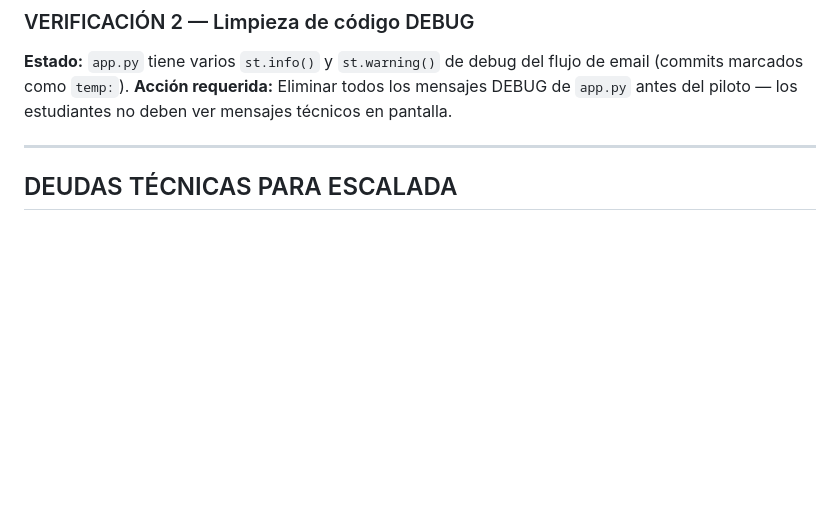
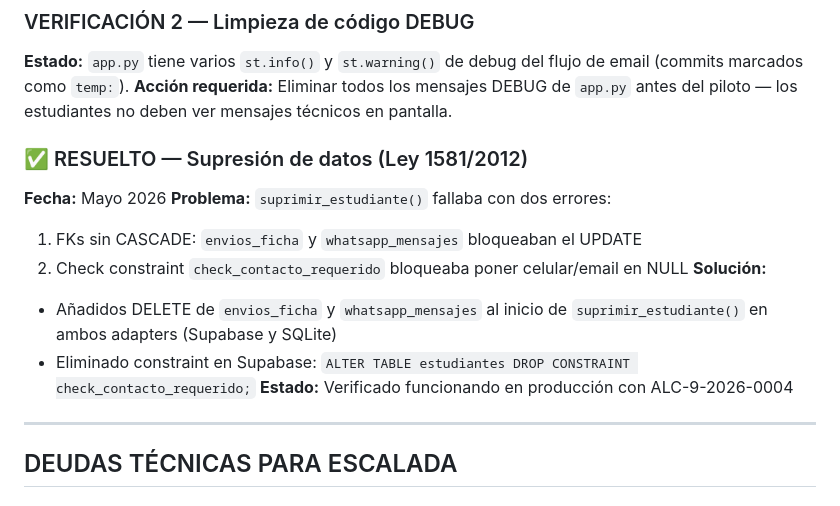
Before and after one commit to Taurox485/raiz-beta, a Markdown page: raiz_claude_code_backlog.md, the part around the change. GitHub-like rendering; blank space fills up the shorter version.

Commit message:
docs: registrar fix de supresión de datos y constraint eliminado

```diff
--- a/raiz_claude_code_backlog.md
+++ b/raiz_claude_code_backlog.md
@@ -434,6 +434,16 @@ pip install twilio
 **Estado:** `app.py` tiene varios `st.info()` y `st.warning()` de debug del flujo de email (commits marcados como `temp:`).
 **Acción requerida:** Eliminar todos los mensajes DEBUG de `app.py` antes del piloto — los estudiantes no deben ver mensajes técnicos en pantalla.
 
+### ✅ RESUELTO — Supresión de datos (Ley 1581/2012)
+**Fecha:** Mayo 2026
+**Problema:** `suprimir_estudiante()` fallaba con dos errores:
+1. FKs sin CASCADE: `envios_ficha` y `whatsapp_mensajes` bloqueaban el UPDATE
+2. Check constraint `check_contacto_requerido` bloqueaba poner celular/email en NULL
+**Solución:**
+- Añadidos DELETE de `envios_ficha` y `whatsapp_mensajes` al inicio de `suprimir_estudiante()` en ambos adapters (Supabase y SQLite)
+- Eliminado constraint en Supabase: `ALTER TABLE estudiantes DROP CONSTRAINT check_contacto_requerido;`
+**Estado:** Verificado funcionando en producción con ALC-9-2026-0004
+
 ---
 
 ## DEUDAS TÉCNICAS PARA ESCALADA
```
Also changed, not shown: CLAUDE.md (+4 -0 lines).
